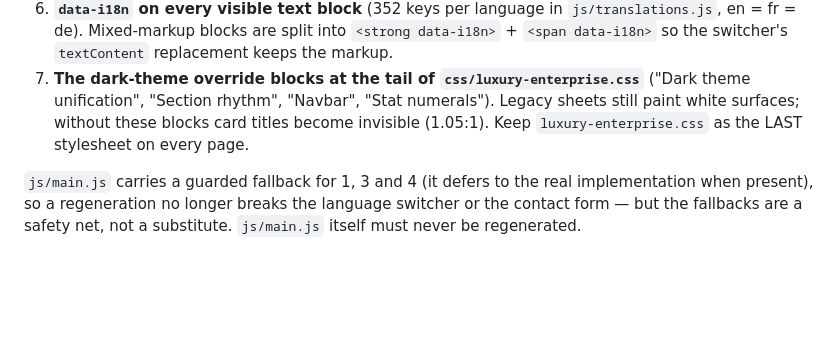
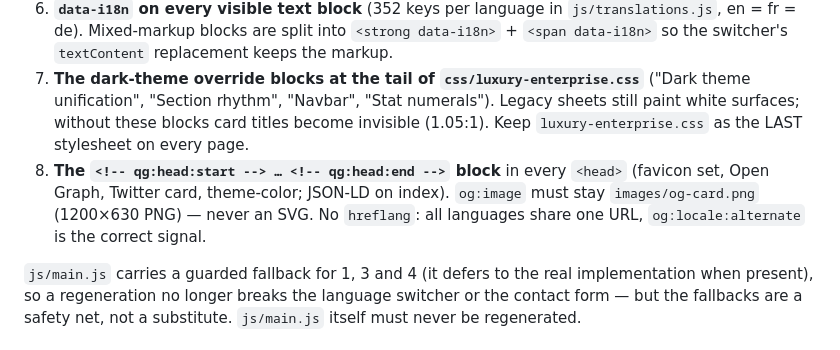
Before and after one commit to kinnor/quantum-gaze, a Markdown page: CLAUDE.md, the part around the change. Drawn GitHub-style; blank space fills up the shorter version.

Commit message:
docs: regeneration rule 8 — keep the qg:head block and PNG og:image
Co-Authored-By: Claude Fable 5 <noreply@anthropic.com>

```diff
--- a/CLAUDE.md
+++ b/CLAUDE.md
@@ -68,6 +68,7 @@ An external generator periodically rewrites `*.html`, `js/translations.js` and `
 5. **Versioned asset URLs** — every `css/*.css` and `js/*.js` reference in the HTML carries `?v=<date-letter>` (e.g. `?v=20260829d`). Bump the value whenever CSS/JS changes; `_headers` serves assets with `max-age=86400, must-revalidate` (never restore the old 1-year `immutable` policy — visitors kept a stale stylesheet with new HTML).
 6. **`data-i18n` on every visible text block** (352 keys per language in `js/translations.js`, en = fr = de). Mixed-markup blocks are split into `<strong data-i18n>` + `<span data-i18n>` so the switcher's `textContent` replacement keeps the markup.
 7. **The dark-theme override blocks at the tail of `css/luxury-enterprise.css`** ("Dark theme unification", "Section rhythm", "Navbar", "Stat numerals"). Legacy sheets still paint white surfaces; without these blocks card titles become invisible (1.05:1). Keep `luxury-enterprise.css` as the LAST stylesheet on every page.
+8. **The `<!-- qg:head:start --> … <!-- qg:head:end -->` block** in every `<head>` (favicon set, Open Graph, Twitter card, theme-color; JSON-LD on index). `og:image` must stay `images/og-card.png` (1200×630 PNG) — never an SVG. No `hreflang`: all languages share one URL, `og:locale:alternate` is the correct signal.
 
 `js/main.js` carries a guarded fallback for 1, 3 and 4 (it defers to the real implementation when present), so a regeneration no longer breaks the language switcher or the contact form — but the fallbacks are a safety net, not a substitute. `js/main.js` itself must never be regenerated.
 
```
